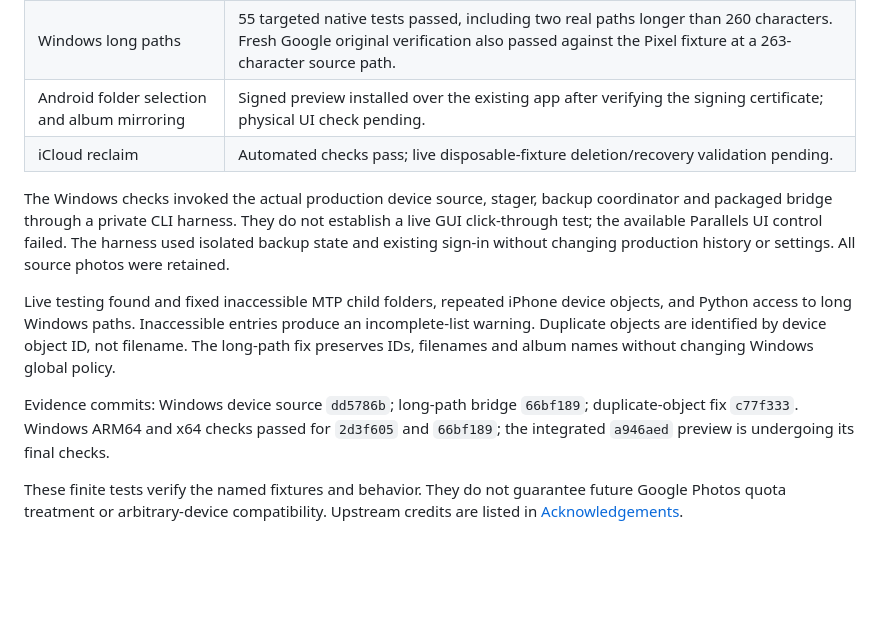
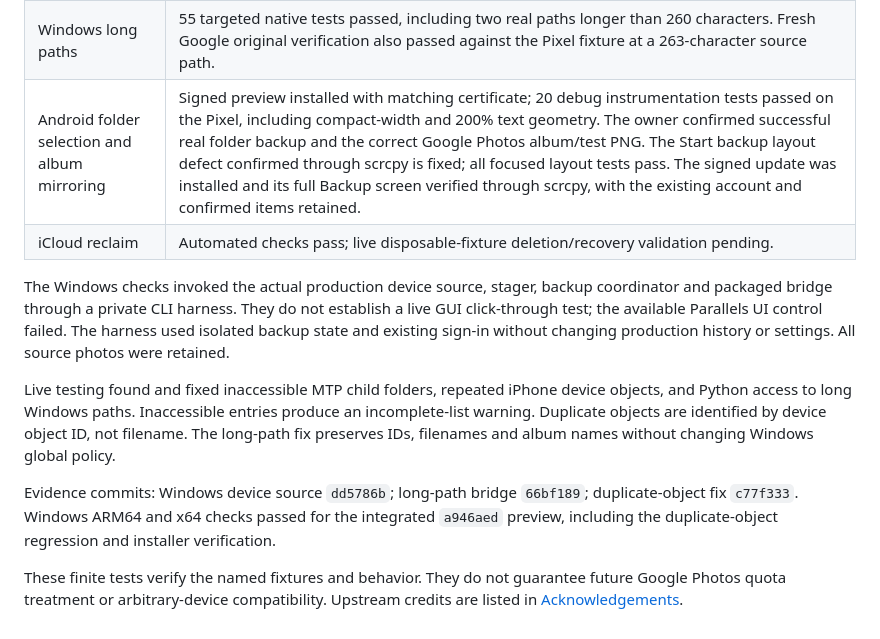
Before and after one commit to ayush5harma/google-photos-backup, a Markdown page: docs/VALIDATION-v0.5.0.md, the part around the change. Drawn GitHub-style; blank space fills up the shorter version.

```diff
--- a/docs/VALIDATION-v0.5.0.md
+++ b/docs/VALIDATION-v0.5.0.md
@@ -8,13 +8,13 @@ Checked on 16 October 2026. These results describe a preview; v0.4.0 remains the
 | Windows connected Pixel import | Production portable-storage scan and staging passed; one synthetic PNG uploaded and its Google original matched all 329 bytes and SHA-256. |
 | Windows connected iPhone import | The same disposable HEIC staged correctly; Google recognized the existing item and a fresh original download matched all bytes and SHA-256. |
 | Windows long paths | 55 targeted native tests passed, including two real paths longer than 260 characters. Fresh Google original verification also passed against the Pixel fixture at a 263-character source path. |
-| Android folder selection and album mirroring | Signed preview installed over the existing app after verifying the signing certificate; physical UI check pending. |
+| Android folder selection and album mirroring | Signed preview installed with matching certificate; 20 debug instrumentation tests passed on the Pixel, including compact-width and 200% text geometry. The owner confirmed successful real folder backup and the correct Google Photos album/test PNG. The Start backup layout defect confirmed through scrcpy is fixed; all focused layout tests pass. The signed update was installed and its full Backup screen verified through scrcpy, with the existing account and confirmed items retained. |
 | iCloud reclaim | Automated checks pass; live disposable-fixture deletion/recovery validation pending. |
 
 The Windows checks invoked the actual production device source, stager, backup coordinator and packaged bridge through a private CLI harness. They do not establish a live GUI click-through test; the available Parallels UI control failed. The harness used isolated backup state and existing sign-in without changing production history or settings. All source photos were retained.
 
 Live testing found and fixed inaccessible MTP child folders, repeated iPhone device objects, and Python access to long Windows paths. Inaccessible entries produce an incomplete-list warning. Duplicate objects are identified by device object ID, not filename. The long-path fix preserves IDs, filenames and album names without changing Windows global policy.
 
-Evidence commits: Windows device source `dd5786b`; long-path bridge `66bf189`; duplicate-object fix `c77f333`. Windows ARM64 and x64 checks passed for `2d3f605` and `66bf189`; the integrated `a946aed` preview is undergoing its final checks.
+Evidence commits: Windows device source `dd5786b`; long-path bridge `66bf189`; duplicate-object fix `c77f333`. Windows ARM64 and x64 checks passed for the integrated `a946aed` preview, including the duplicate-object regression and installer verification.
 
 These finite tests verify the named fixtures and behavior. They do not guarantee future Google Photos quota treatment or arbitrary-device compatibility. Upstream credits are listed in [Acknowledgements](../ACKNOWLEDGEMENTS.md).
```
Also changed, not shown: README.md (+4 -2 lines), docs/android-overview-dark.png.
